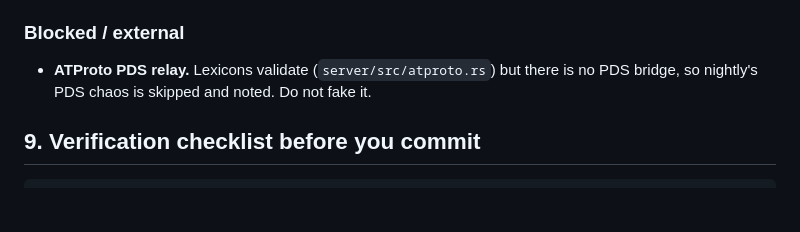
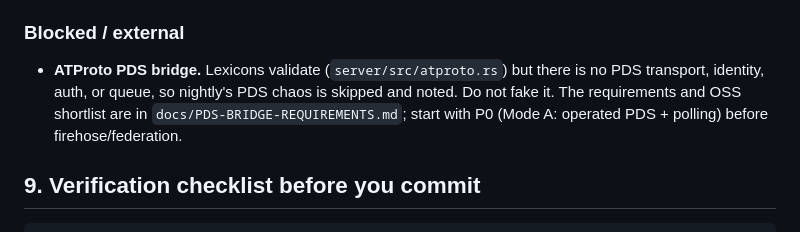
Before and after one commit to eternaldensity/coolest, a Markdown page: docs/HANDOFF.md, the part around the change. GitHub-like rendering; blank space fills up the shorter version.

Commit message:
docs: specify PDS bridge requirements and OSS shortlist

```diff
--- a/docs/HANDOFF.md
+++ b/docs/HANDOFF.md
@@ -190,9 +190,11 @@ takeover/clone verbs, and host zones/files/accounts. This is what makes
   uses them — that is the multiplayer seam (design/08).
 
 ### Blocked / external
-- **ATProto PDS relay.** Lexicons validate (`server/src/atproto.rs`) but
-  there is no PDS bridge, so nightly's PDS chaos is skipped and noted. Do
-  not fake it.
+- **ATProto PDS bridge.** Lexicons validate (`server/src/atproto.rs`) but
+  there is no PDS transport, identity, auth, or queue, so nightly's PDS
+  chaos is skipped and noted. Do not fake it. The requirements and OSS
+  shortlist are in `docs/PDS-BRIDGE-REQUIREMENTS.md`; start with P0
+  (Mode A: operated PDS + polling) before firehose/federation.
 
 ## 9. Verification checklist before you commit
 
```
Also changed, not shown: docs/PDS-BRIDGE-REQUIREMENTS.md (added, +399 -0 lines).
